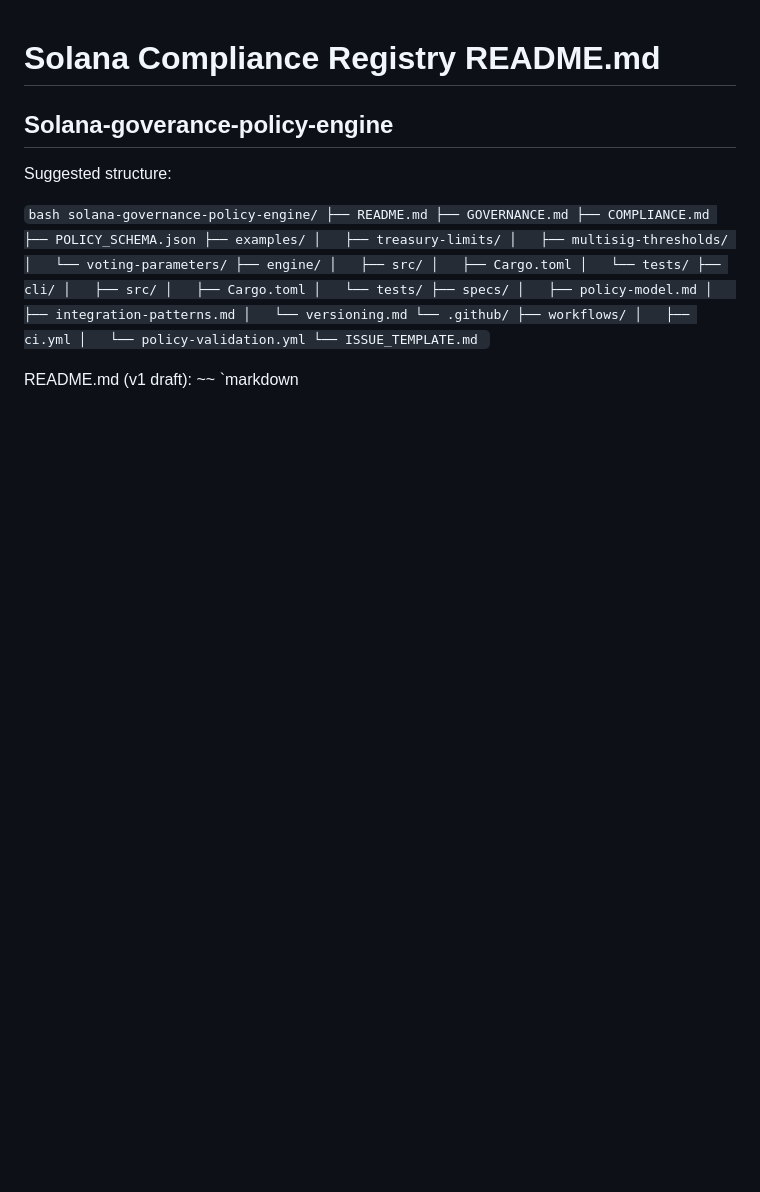
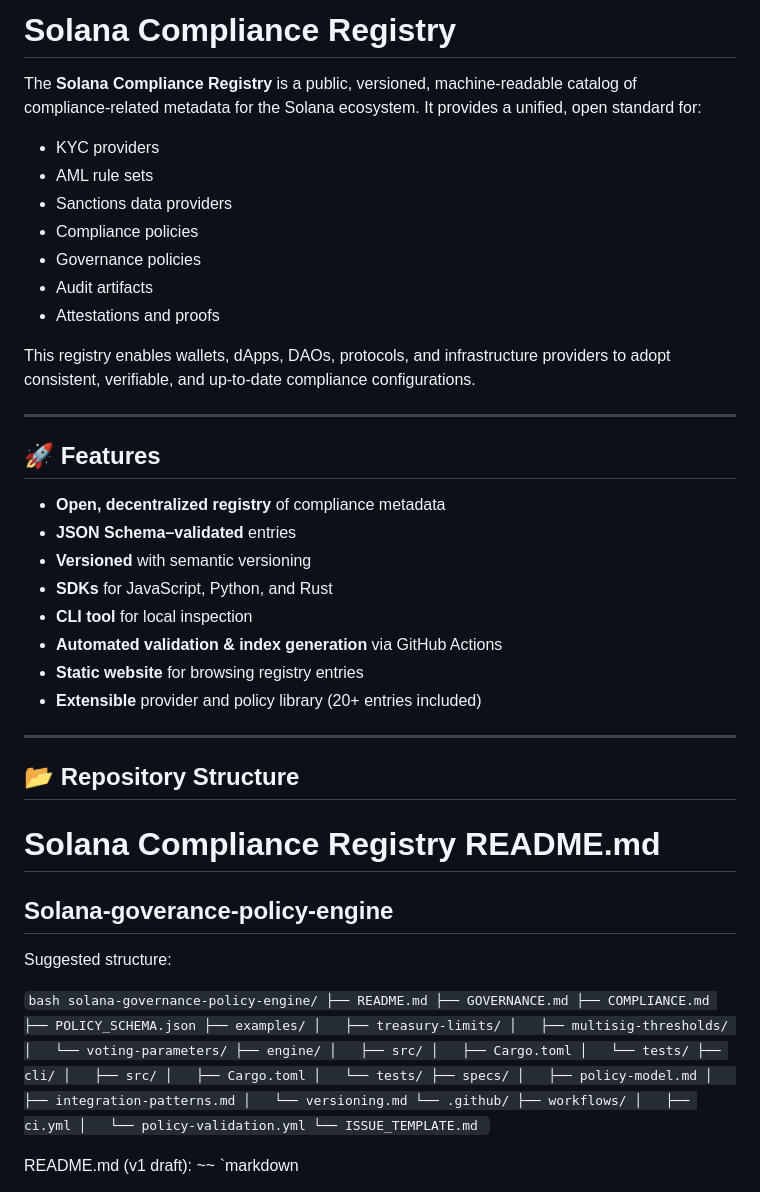
Before and after one commit to Gitdigital-products/solana-compliance-registry, a Markdown page: README.md, the part around the change. Drawn GitHub-style; blank space fills up the shorter version.

```diff
--- a/README.md
+++ b/README.md
@@ -1,3 +1,34 @@
+# Solana Compliance Registry
+
+The **Solana Compliance Registry** is a public, versioned, machine‑readable catalog of compliance‑related metadata for the Solana ecosystem. It provides a unified, open standard for:
+
+- KYC providers
+- AML rule sets
+- Sanctions data providers
+- Compliance policies
+- Governance policies
+- Audit artifacts
+- Attestations and proofs
+
+This registry enables wallets, dApps, DAOs, protocols, and infrastructure providers to adopt consistent, verifiable, and up‑to‑date compliance configurations.
+
+---
+
+## 🚀 Features
+
+- **Open, decentralized registry** of compliance metadata
+- **JSON Schema–validated** entries
+- **Versioned** with semantic versioning
+- **SDKs** for JavaScript, Python, and Rust
+- **CLI tool** for local inspection
+- **Automated validation & index generation** via GitHub Actions
+- **Static website** for browsing registry entries
+- **Extensible** provider and policy library (20+ entries included)
+
+---
+
+## 📂 Repository Structure
+
 # Solana Compliance Registry README.md
 
 ## Solana-goverance-policy-engine
```
